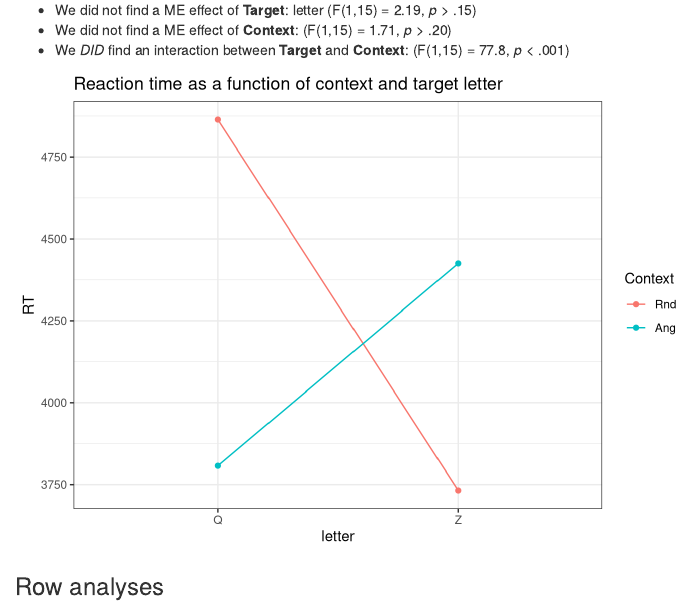
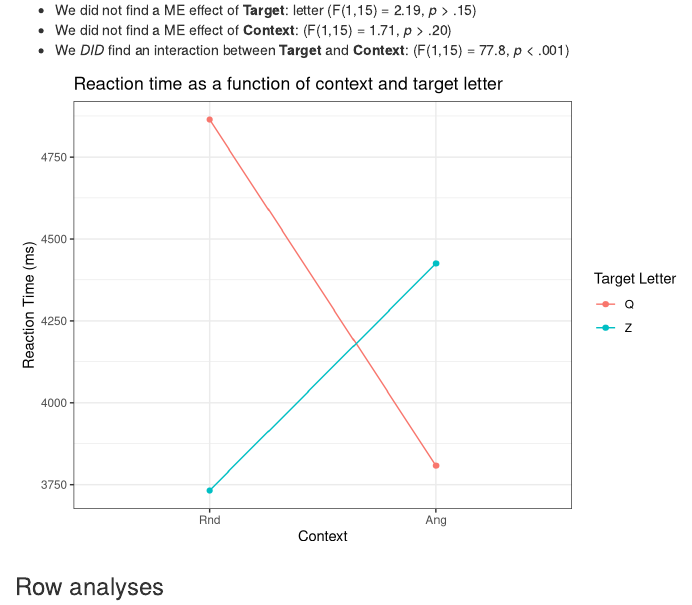
Before and after one commit to darrellpenta/kim-chee, an R Markdown document (Cog-Ling Lab Notes/Cognition Lab/Experiment 3/Exp3 Class Notes.Rmd): the page in a window 1100 px wide, from 6430 px down. Rendered offline with R 4.5, knitr and Pandoc, with nearby package versions.

Commit message:
Fixed plot

````diff
--- a/Cog-Ling Lab Notes/Cognition Lab/Experiment 3/Exp3 Class Notes.Rmd
+++ b/Cog-Ling Lab Notes/Cognition Lab/Experiment 3/Exp3 Class Notes.Rmd
@@ -320,13 +320,14 @@ RT    = c(4864, 3807, 3732, 4425))
 ```{r, echo=FALSE}
 
 # Basic line graph with points
-ano.pl <- ggplot(data=class.ano, aes(x=letter, y=RT, group=context, color=context)) +
+ano.pl <- ggplot(data=class.ano, aes(x=context, y=RT, group=letter, color=letter)) +
     geom_line() +
     geom_point() +
     theme_bw() +
-    scale_fill_hue(name="Context") +
+    xlab("Context") + ylab("Reaction Time (ms)") +
     ggtitle("Reaction time as a function of context and target letter")
-ano.pl + scale_shape_discrete(name="Context") + scale_color_discrete(name="Context")
+
+ano.pl + scale_shape_discrete(name="Target Letter") + scale_color_discrete(name="Target Letter")
 
 ```
 ### Row analyses
````
Also changed, not shown: Cog-Ling Lab Notes/Cognition Lab/Experiment 3/Exp3_Class_Notes.html.
